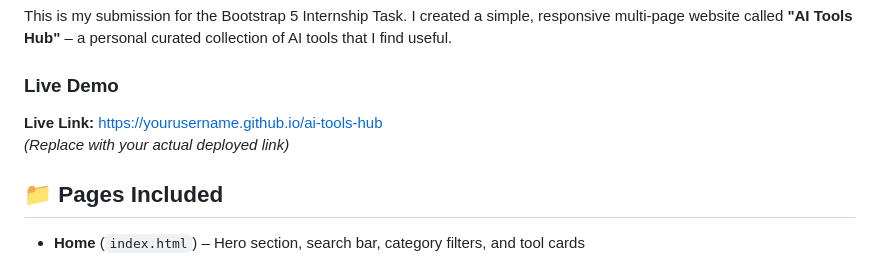
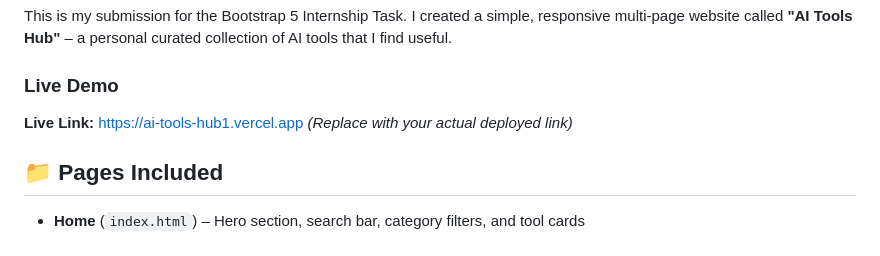
Before and after one commit to sriharikante/Finance-DashBoard, a Markdown page: README.md, the part around the change. Rendered like a GitHub page.

```diff
--- a/README.md
+++ b/README.md
@@ -9,7 +9,7 @@ A clean and modern website built with Bootstrap 5 to showcase useful AI tools.
 This is my submission for the Bootstrap 5 Internship Task. I created a simple, responsive multi-page website called **"AI Tools Hub"** – a personal curated collection of AI tools that I find useful.
 
 ### Live Demo
-**Live Link:** [https://yourusername.github.io/ai-tools-hub](https://yourusername.github.io/ai-tools-hub)
+**Live Link:** https://ai-tools-hub1.vercel.app
 *(Replace with your actual deployed link)*
 
 ## 📁 Pages Included
```
